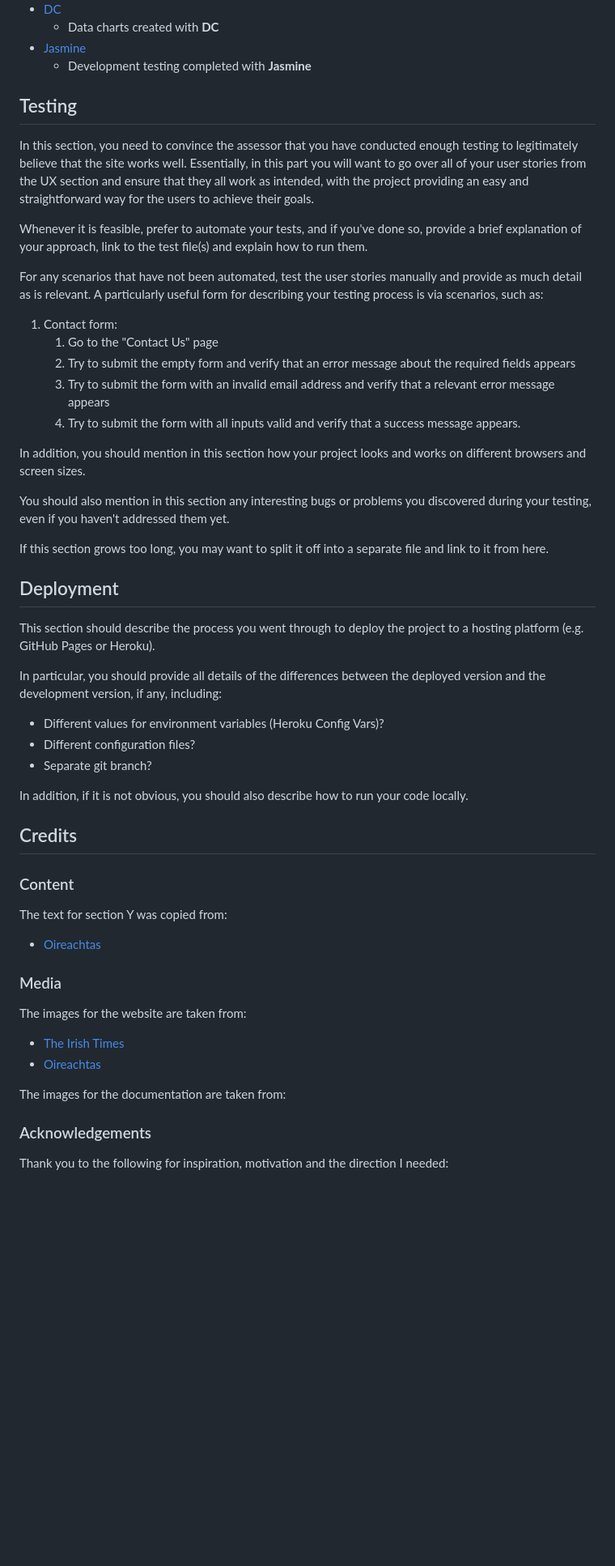
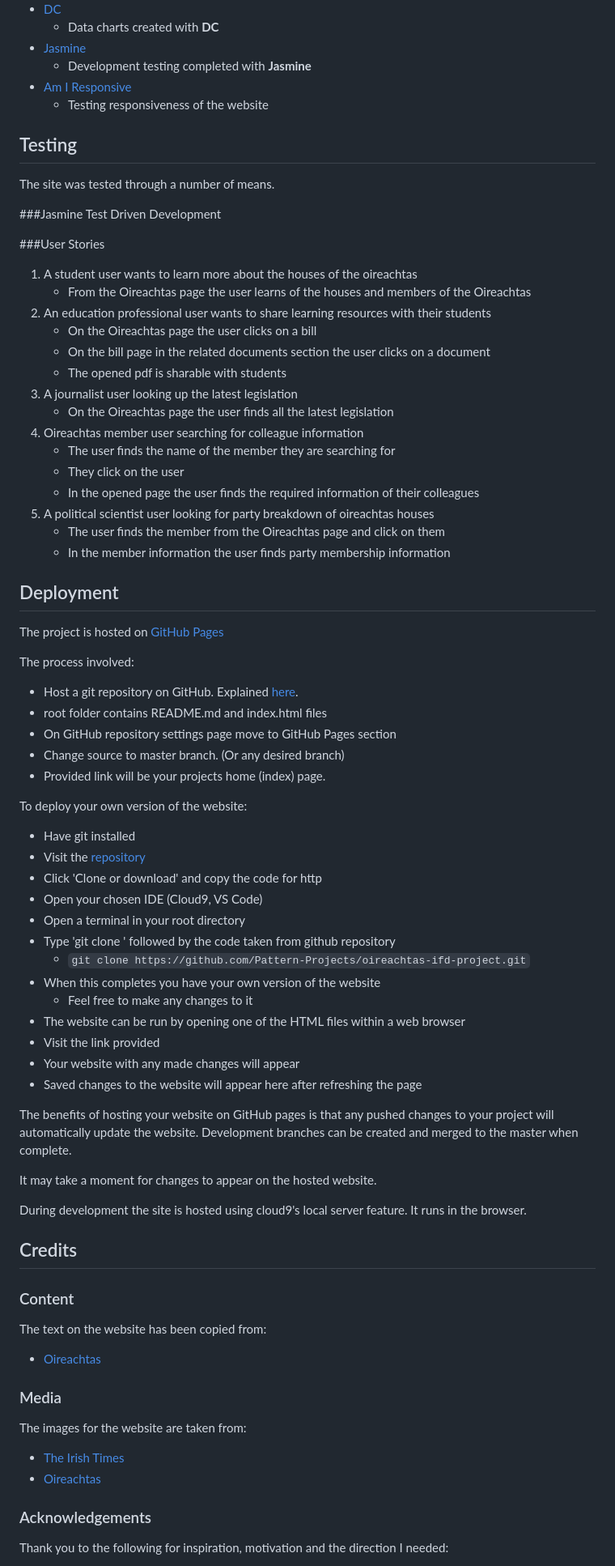
Before and after one commit to Code-Institute-Submissions/oireachtas-ifd-project, a Markdown page: README.md, the part around the change printed below. Shown: that part at 81% size. Drawn GitHub-style; blank space fills up the shorter version.

````diff
--- a/README.md
+++ b/README.md
@@ -102,10 +148,12 @@ This project makes use of:
     - Data charts created with **DC**
 - [Jasmine](https://cdnjs.com/libraries/jasmine)
     - Development testing completed with **Jasmine**
+- [Am I Responsive](http://ami.responsivedesign.is)
+    - Testing responsiveness of the website
 
 ## Testing
 
-In this section, you need to convince the assessor that you have conducted enough testing to legitimately believe that the site works well. Essentially, in this part you will want to go over all of your user stories from the UX section and ensure that they all work as intended, with the project providing an easy and straightforward way for the users to achieve their goals.
+<!-- In this section, you need to convince the assessor that you have conducted enough testing to legitimately believe that the site works well. Essentially, in this part you will want to go over all of your user stories from the UX section and ensure that they all work as intended, with the project providing an easy and straightforward way for the users to achieve their goals.
 
 Whenever it is feasible, prefer to automate your tests, and if you've done so, provide a brief explanation of your approach, link to the test file(s) and explain how to run them.
 
@@ -121,24 +169,68 @@ In addition, you should mention in this section how your project looks and works
 
 You should also mention in this section any interesting bugs or problems you discovered during your testing, even if you haven't addressed them yet.
 
-If this section grows too long, you may want to split it off into a separate file and link to it from here.
+If this section grows too long, you may want to split it off into a separate file and link to it from here. -->
+
+The site was tested through a number of means.
+
+###Jasmine Test Driven Development
+
+###User Stories
+
+1. A student user wants to learn more about the houses of the oireachtas
+    - From the Oireachtas page the user learns of the houses and members of the Oireachtas
+2. An education professional user wants to share learning resources with their students
+    - On the Oireachtas page the user clicks on a bill
+    - On the bill page in the related documents section the user clicks on a document
+    - The opened pdf is sharable with students
+3. A journalist user looking up the latest legislation
+    - On the Oireachtas page the user finds all the latest legislation
+4. Oireachtas member user searching for colleague information
+    - The user finds the name of the member they are searching for
+    - They click on the user
+    - In the opened page the user finds the required information of their colleagues
+5. A political scientist user looking for party breakdown of oireachtas houses
+    - The user finds the member from the Oireachtas page and click on them
+    - In the member information the user finds party membership information
+
 
 ## Deployment
 
-This section should describe the process you went through to deploy the project to a hosting platform (e.g. GitHub Pages or Heroku).
+The project is hosted on [GitHub Pages](https://pattern-projects.github.io/oireachtas-ifd-project/index.html)
 
-In particular, you should provide all details of the differences between the deployed version and the development version, if any, including:
-- Different values for environment variables (Heroku Config Vars)?
-- Different configuration files?
-- Separate git branch?
+The process involved:
+- Host a git repository on GitHub. Explained [here](https://help.github.com/en/articles/create-a-repo).
+- root folder contains README.md and index.html files
+- On GitHub repository settings page move to GitHub Pages section
+- Change source to master branch. (Or any desired branch)
+- Provided link will be your projects home (index) page.
 
-In addition, if it is not obvious, you should also describe how to run your code locally.
+To deploy your own version of the website:
+- Have git installed
+- Visit the [repository]([GitHub](https://github.com/Pattern-Projects/oireachtas-ifd-project))
+- Click 'Clone or download' and copy the code for http
+- Open your chosen IDE (Cloud9, VS Code)
+- Open a terminal in your root directory
+- Type 'git clone ' followed by the code taken from github repository
+    - ```git clone https://github.com/Pattern-Projects/oireachtas-ifd-project.git```
+- When this completes you have your own version of the website
+    - Feel free to make any changes to it
+- The website can be run by opening one of the HTML files within a web browser
+- Visit the link provided
+- Your website with any made changes will appear
+- Saved changes to the website will appear here after refreshing the page
+
+The benefits of hosting your website on GitHub pages is that any pushed changes to your project will automatically update the website. Development branches can be created and merged to the master when complete.
+
+It may take a moment for changes to appear on the hosted website.
+
+During development the site is hosted using cloud9's local server feature. It runs in the browser.
 
 
 ## Credits
 
 ### Content
-The text for section Y was copied from:
+The text on the website has been copied from:
 - [Oireachtas](oireachtas.ie)
 
 ### Media
@@ -146,7 +238,7 @@ The images for the website are taken from:
 - [The Irish Times](irishtimes.com)
 - [Oireachtas](oireachtas.ie)
 
-The images for the documentation are taken from:
+<!-- The images for the documentation are taken from: -->
 
 
 ### Acknowledgements
````
Also changed, not shown: other parts of README.md (+61 -12 lines), documentation/Responsive.png (added), 1 other file.
